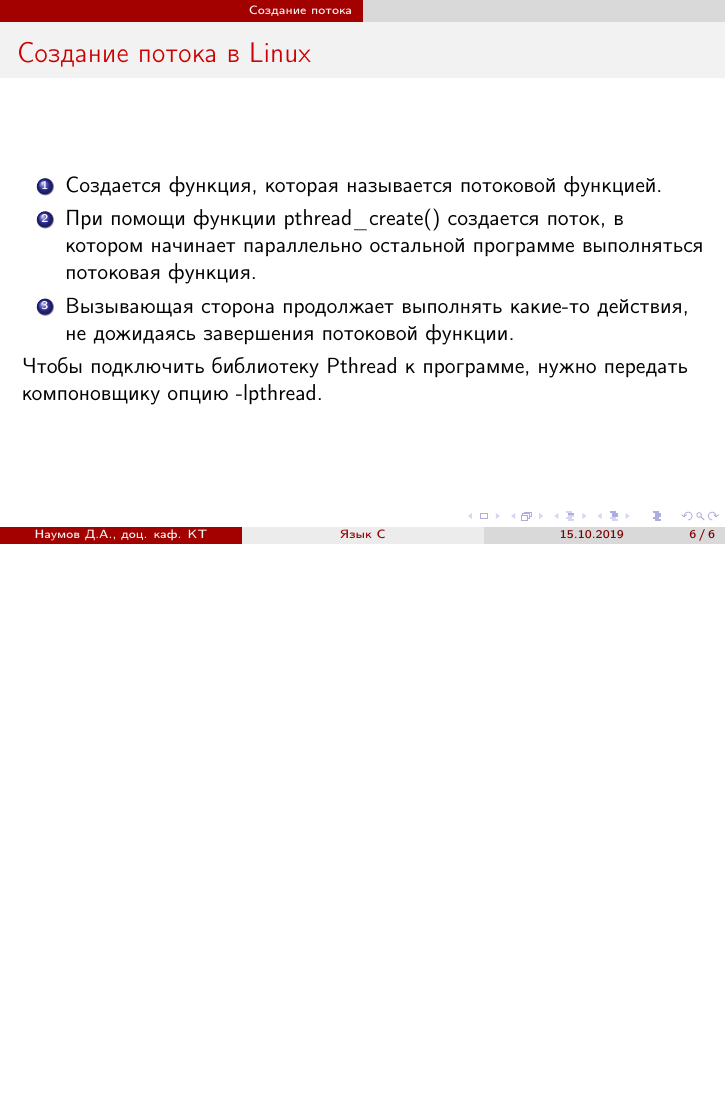
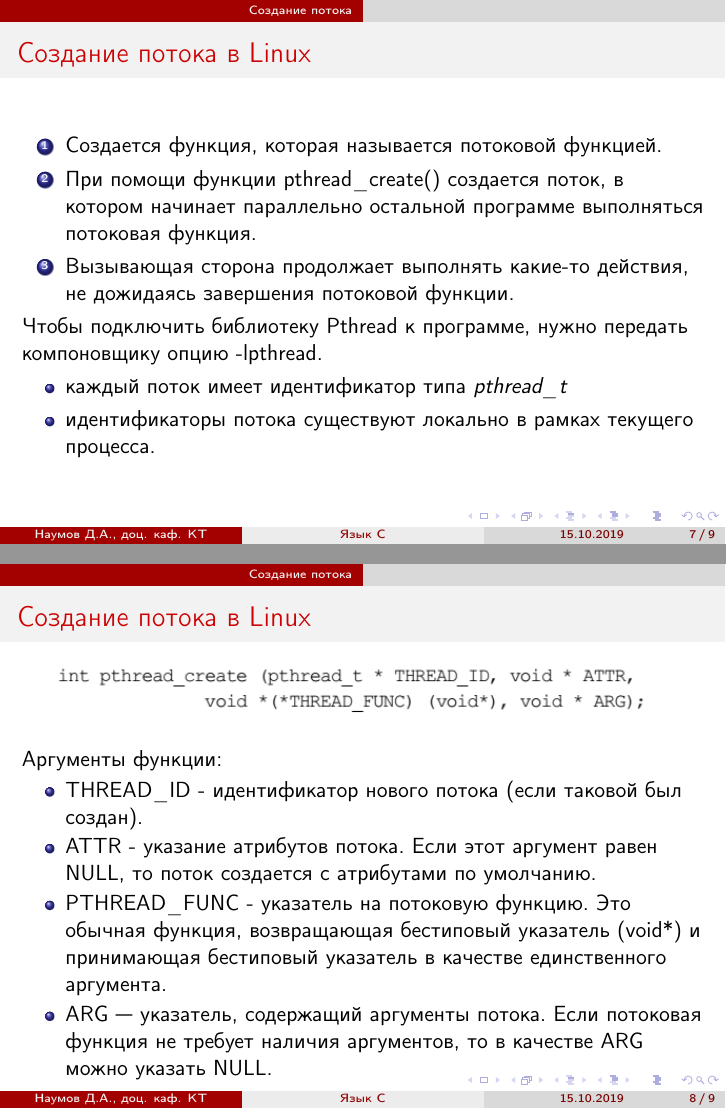
Before and after one commit to naumovda/os, LaTeX slides (sources/lection-08/os-slides-08.tex): page 6 of 6 before the commit and pages 7 and 8 of 9 after it, the two joined at a grey line, the shorter picture padded with empty space. Compiled offline with pdfLaTeX.

Commit message:
Started lection 8

```diff
--- a/sources/lection-08/os-slides-08.tex
+++ b/sources/lection-08/os-slides-08.tex
@@ -93,3 +93,32 @@ int main (void)\{
 Чтобы подключить библиотеку Pthread к программе, нужно передать компоновщику опцию -lpthread.
 \end{frame}
 
+\begin{frame}{Создание потока в Linux}
+\begin{enumerate}
+\item Создается функция, которая называется потоковой функцией.
+\item При помощи функции pthread\_create() создается поток, в котором начинает параллельно остальной программе выполняться потоковая функция.
+\item Вызывающая сторона продолжает выполнять какие-то действия, не дожидаясь завершения потоковой функции.
+\end{enumerate}
+Чтобы подключить библиотеку Pthread к программе, нужно передать компоновщику опцию -lpthread.
+\begin{itemize}
+\item каждый поток имеет идентификатор типа \textit{pthread\_t}
+\item идентификаторы потока существуют локально в рамках текущего процесса.
+\end{itemize}
+\end{frame}
+
+\begin{frame}{Создание потока в Linux}
+\begin{figure}[h]
+\centering
+\includegraphics[scale=0.7]{images/lec08-pic01.png}
+\end{figure}
+Аргументы функции:
+\begin{itemize}
+\item THREAD\_ID - идентификатор нового потока (если таковой был создан).
+\item ATTR - указание атрибутов потока. Если этот
+аргумент равен NULL, то поток создается с атрибутами по умолчанию.
+\item PTHREAD\_FUNC - указатель на потоковую функцию. Это обычная функция, возвращающая бестиповый указатель (void*) и принимающая бестиповый указатель в качестве единственного аргумента.
+\item ARG — указатель, содержащий аргументы потока. Если
+потоковая функция не требует наличия аргументов, то в качестве ARG можно
+указать NULL.
+\end{itemize}
+\end{frame}
```
Also changed, not shown: sources/lection-08/images/lec08-pic01.png (added), sources/lection-08/os-slides-08.tex (22 more changed lines), 2 other files.
